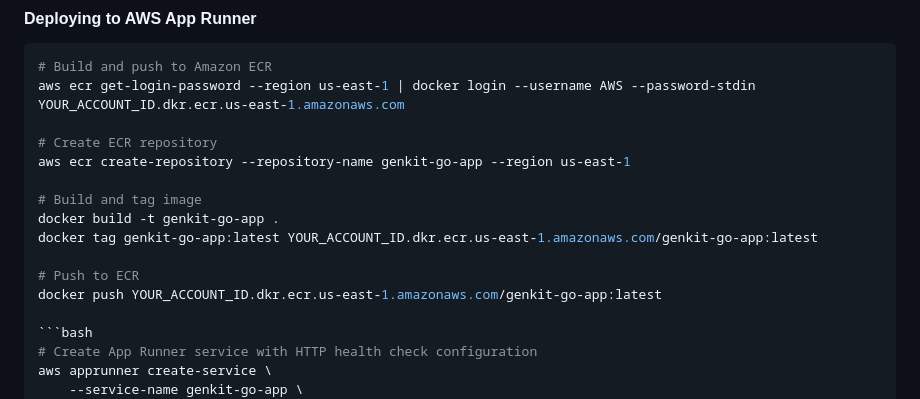
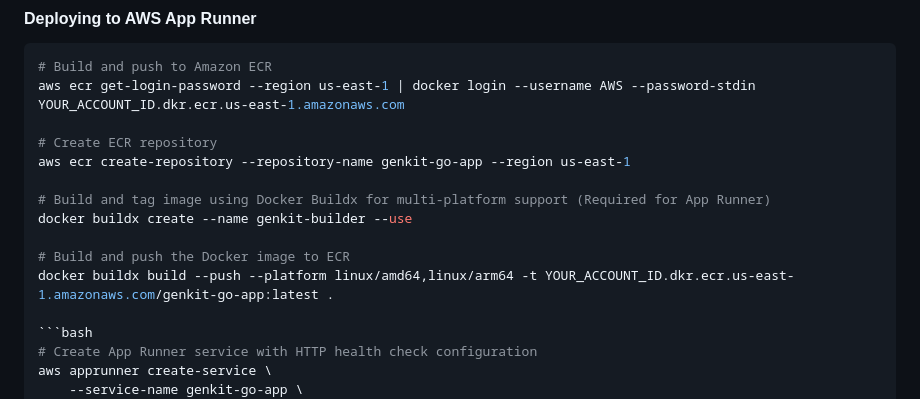
Before and after one commit to mastering-genkit/mastering-genkit-go, a Markdown page: src/chapters/14-deployment.md, the part around the change. Rendered like a GitHub page.

Commit message:
fix: AWS APP Runner working

````diff
--- a/src/chapters/14-deployment.md
+++ b/src/chapters/14-deployment.md
@@ -403,12 +403,11 @@ aws ecr get-login-password --region us-east-1 | docker login --username AWS --pa
 # Create ECR repository
 aws ecr create-repository --repository-name genkit-go-app --region us-east-1
 
-# Build and tag image
-docker build -t genkit-go-app .
-docker tag genkit-go-app:latest YOUR_ACCOUNT_ID.dkr.ecr.us-east-1.amazonaws.com/genkit-go-app:latest
+# Build and tag image using Docker Buildx for multi-platform support (Required for App Runner)
+docker buildx create --name genkit-builder --use
 
-# Push to ECR
-docker push YOUR_ACCOUNT_ID.dkr.ecr.us-east-1.amazonaws.com/genkit-go-app:latest
+# Build and push the Docker image to ECR
+docker buildx build --push --platform linux/amd64,linux/arm64 -t YOUR_ACCOUNT_ID.dkr.ecr.us-east-1.amazonaws.com/genkit-go-app:latest .
 
 ```bash
 # Create App Runner service with HTTP health check configuration
````
